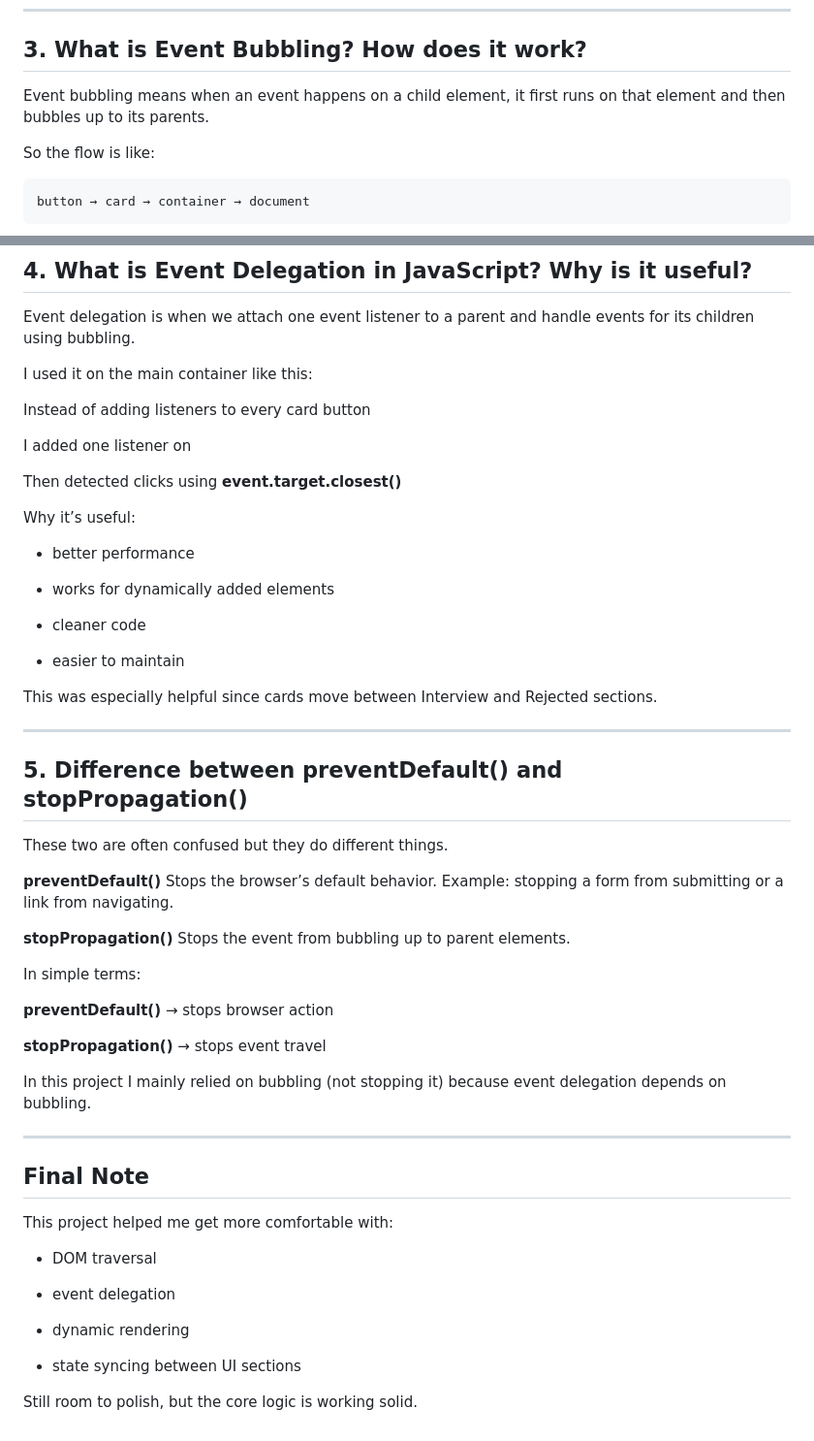
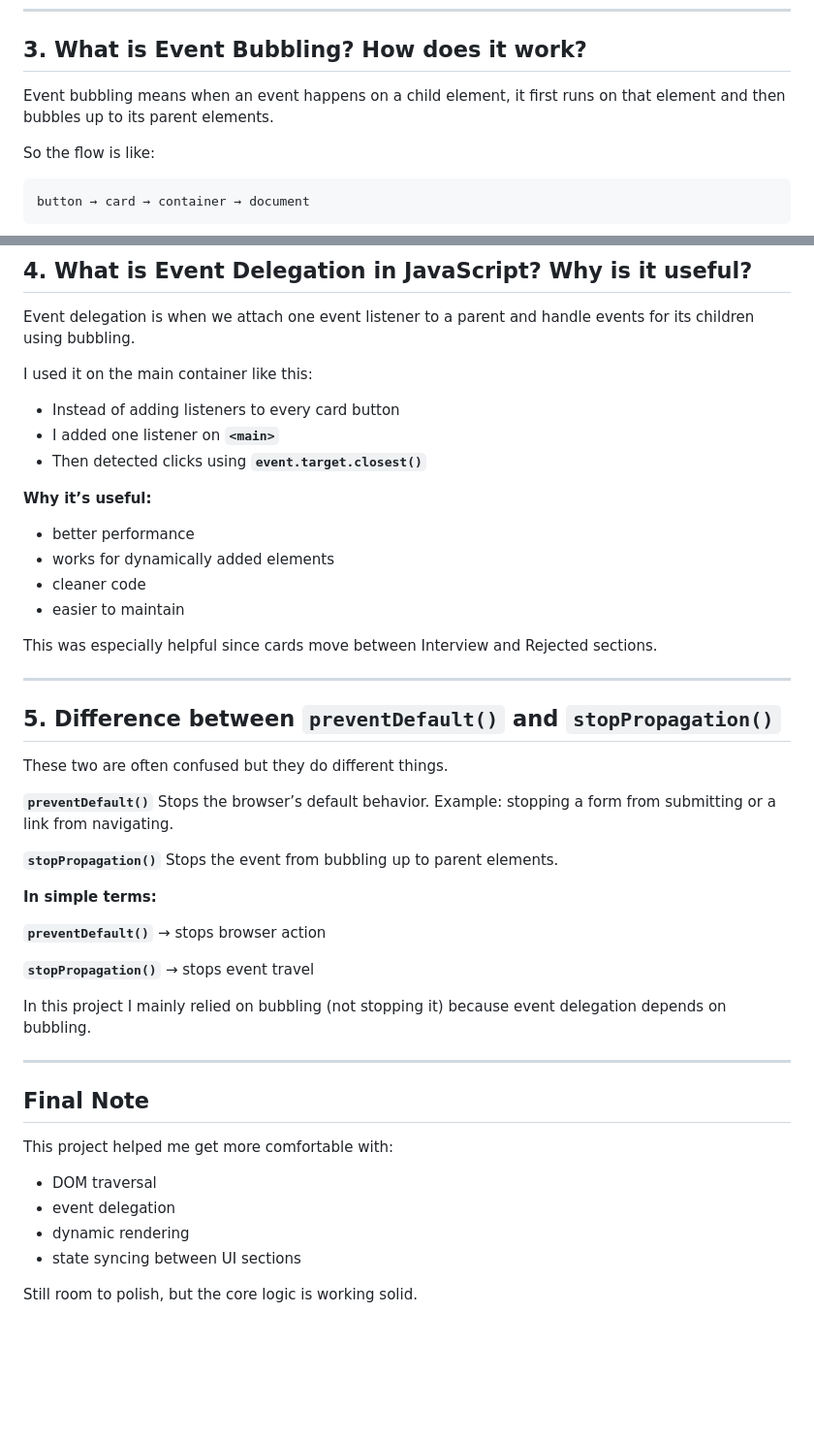
Before and after one commit to gitimtiaz/Job.Tracker.A4, a Markdown page: ReadMe.md, 2 parts joined by grey strips. Shown at 97% size. Drawn GitHub-style; blank space fills up the shorter version.

Commit message:
final readme

```diff
--- a/ReadMe.md
+++ b/ReadMe.md
@@ -42,7 +42,7 @@ This is how the filtered cards are rendered dynamically.
 
 ## 3. What is Event Bubbling? How does it work?
 
-Event bubbling means when an event happens on a child element, it first runs on that element and then bubbles up to its parents.
+Event bubbling means when an event happens on a child element, it first runs on that element and then bubbles up to its parent elements.
 
 So the flow is like:
 
@@ -60,42 +60,37 @@ Event delegation is when we attach one event listener to a parent and handle eve
 
 I used it on the main container like this:
 
-Instead of adding listeners to every card button
+- Instead of adding listeners to every card button
+- I added one listener on **`<main>`**
+- Then detected clicks using **`event.target.closest()`**
 
-I added one listener on **<main>**
-
-Then detected clicks using **event.target.closest()**
-
-Why it’s useful:
+**Why it’s useful:**
 
 - better performance
-
 - works for dynamically added elements
-
 - cleaner code
-
 - easier to maintain
 
 This was especially helpful since cards move between Interview and Rejected sections.
 
 ---
 
-## 5. Difference between preventDefault() and stopPropagation()
+## 5. Difference between `preventDefault()` and `stopPropagation()`
 
 These two are often confused but they do different things.
 
-**preventDefault()**
+**`preventDefault()`**
 Stops the browser’s default behavior.
 Example: stopping a form from submitting or a link from navigating.
 
-**stopPropagation()**
+**`stopPropagation()`**
 Stops the event from bubbling up to parent elements.
 
-In simple terms:
+**In simple terms:**
 
-**preventDefault()** → stops browser action
+**`preventDefault()`** → stops browser action
 
-**stopPropagation()** → stops event travel
+**`stopPropagation()`** → stops event travel
 
 In this project I mainly relied on bubbling (not stopping it) because event delegation depends on bubbling.
 
@@ -106,11 +101,8 @@ In this project I mainly relied on bubbling (not stopping it) because event dele
 This project helped me get more comfortable with:
 
 - DOM traversal
-
 - event delegation
-
 - dynamic rendering
-
 - state syncing between UI sections
 
 Still room to polish, but the core logic is working solid.
```
Also changed, not shown: other parts of ReadMe.md (+1 -1 lines).
